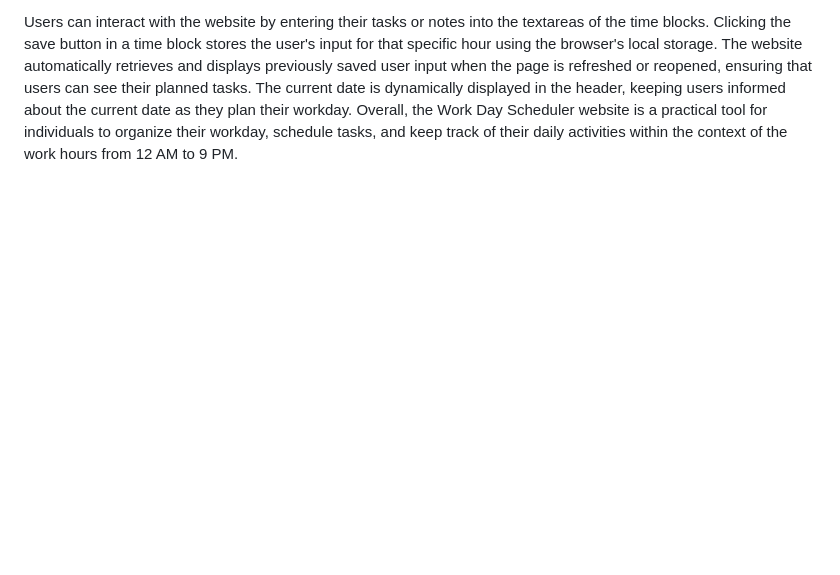
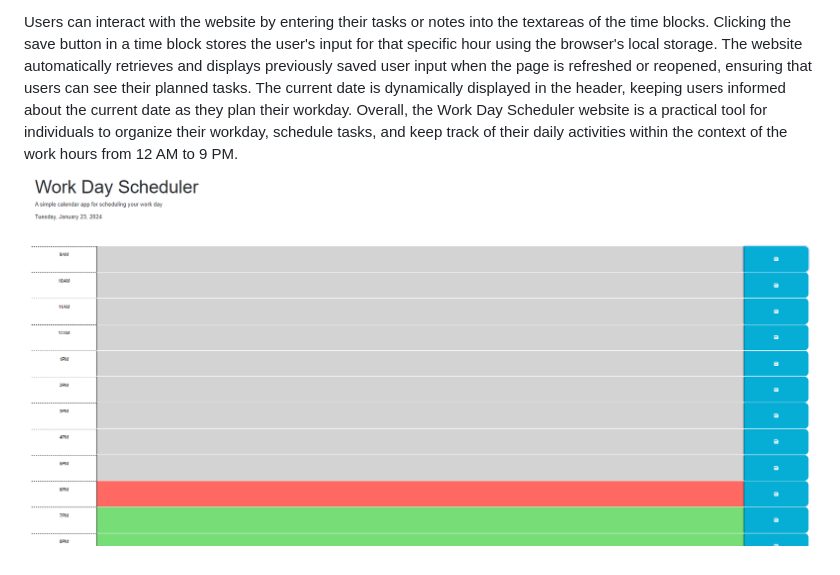
Before and after one commit to Youthfulmaster/Work-Day-Scheduler, a Markdown page: README.md, the part around the change. Drawn GitHub-style; pictures changed too: ImageOfSchedule.PNG (added); blank space fills up the shorter version.

Commit message:
Updated the readme with image and fixed html mistake

```diff
--- a/README.md
+++ b/README.md
@@ -27,3 +27,4 @@ Clicking the save button in a time block stores the user's input for that specif
 The website automatically retrieves and displays previously saved user input when the page is refreshed or reopened, ensuring that users can see their planned tasks.
 The current date is dynamically displayed in the header, keeping users informed about the current date as they plan their workday.
 Overall, the Work Day Scheduler website is a practical tool for individuals to organize their workday, schedule tasks, and keep track of their daily activities within the context of the work hours from 12 AM to 9 PM.
+![ImageOfWebsite](ImageOfSchedule.PNG)
```
Also changed, not shown: 1 other file.
